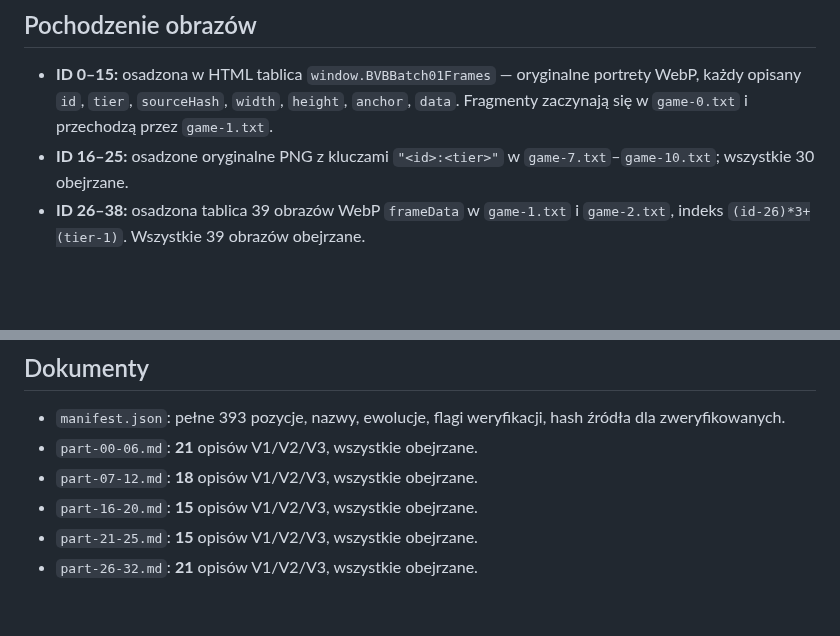
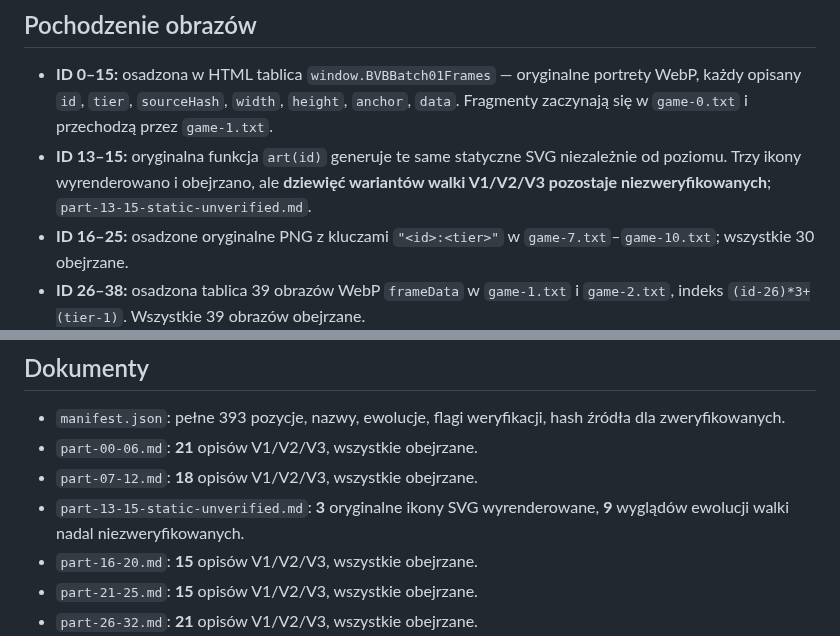
Before and after one commit to shadow31905/ball-vs-ball, a Markdown page: docs/original-393/README.md, 2 parts joined by grey strips. Rendered like a GitHub page; blank space fills up the shorter version.

Commit message:
docs: clarify original static SVG icons 13-15 are not full combat evolution verification

```diff
--- a/docs/original-393/README.md
+++ b/docs/original-393/README.md
@@ -11,6 +11,7 @@ W `rework/game-0.txt` jest oryginalna lista `RAW_BALLS` zawierająca **131 wpis
 ## Pochodzenie obrazów
 
 - **ID 0–15:** osadzona w HTML tablica `window.BVBBatch01Frames` — oryginalne portrety WebP, każdy opisany `id`, `tier`, `sourceHash`, `width`, `height`, `anchor`, `data`. Fragmenty zaczynają się w `game-0.txt` i przechodzą przez `game-1.txt`.
+- **ID 13–15:** oryginalna funkcja `art(id)` generuje te same statyczne SVG niezależnie od poziomu. Trzy ikony wyrenderowano i obejrzano, ale **dziewięć wariantów walki V1/V2/V3 pozostaje niezweryfikowanych**; `part-13-15-static-unverified.md`.
 - **ID 16–25:** osadzone oryginalne PNG z kluczami `"<id>:<tier>"` w `game-7.txt`–`game-10.txt`; wszystkie 30 obejrzane.
 - **ID 26–38:** osadzona tablica 39 obrazów WebP `frameData` w `game-1.txt` i `game-2.txt`, indeks `(id-26)*3+(tier-1)`. Wszystkie 39 obrazów obejrzane.
 - **ID 39–64:** osadzone oryginalne obrazy PNG z kluczami `"<id>:<tier>"`; wszystkie 78 obejrzane. **ID 65–130:** kolejne obrazy PNG, ich wyglądy i priorytety ostatnich nadpisań wymagają dalszej weryfikacji.
@@ -21,6 +22,7 @@ W `rework/game-0.txt` jest oryginalna lista `RAW_BALLS` zawierająca **131 wpis
 - `manifest.json`: pełne 393 pozycje, nazwy, ewolucje, flagi weryfikacji, hash źródła dla zweryfikowanych.
 - `part-00-06.md`: **21** opisów V1/V2/V3, wszystkie obejrzane.
 - `part-07-12.md`: **18** opisów V1/V2/V3, wszystkie obejrzane.
+- `part-13-15-static-unverified.md`: **3** oryginalne ikony SVG wyrenderowane, **9** wyglądów ewolucji walki nadal niezweryfikowanych.
 - `part-16-20.md`: **15** opisów V1/V2/V3, wszystkie obejrzane.
 - `part-21-25.md`: **15** opisów V1/V2/V3, wszystkie obejrzane.
 - `part-26-32.md`: **21** opisów V1/V2/V3, wszystkie obejrzane.
```
